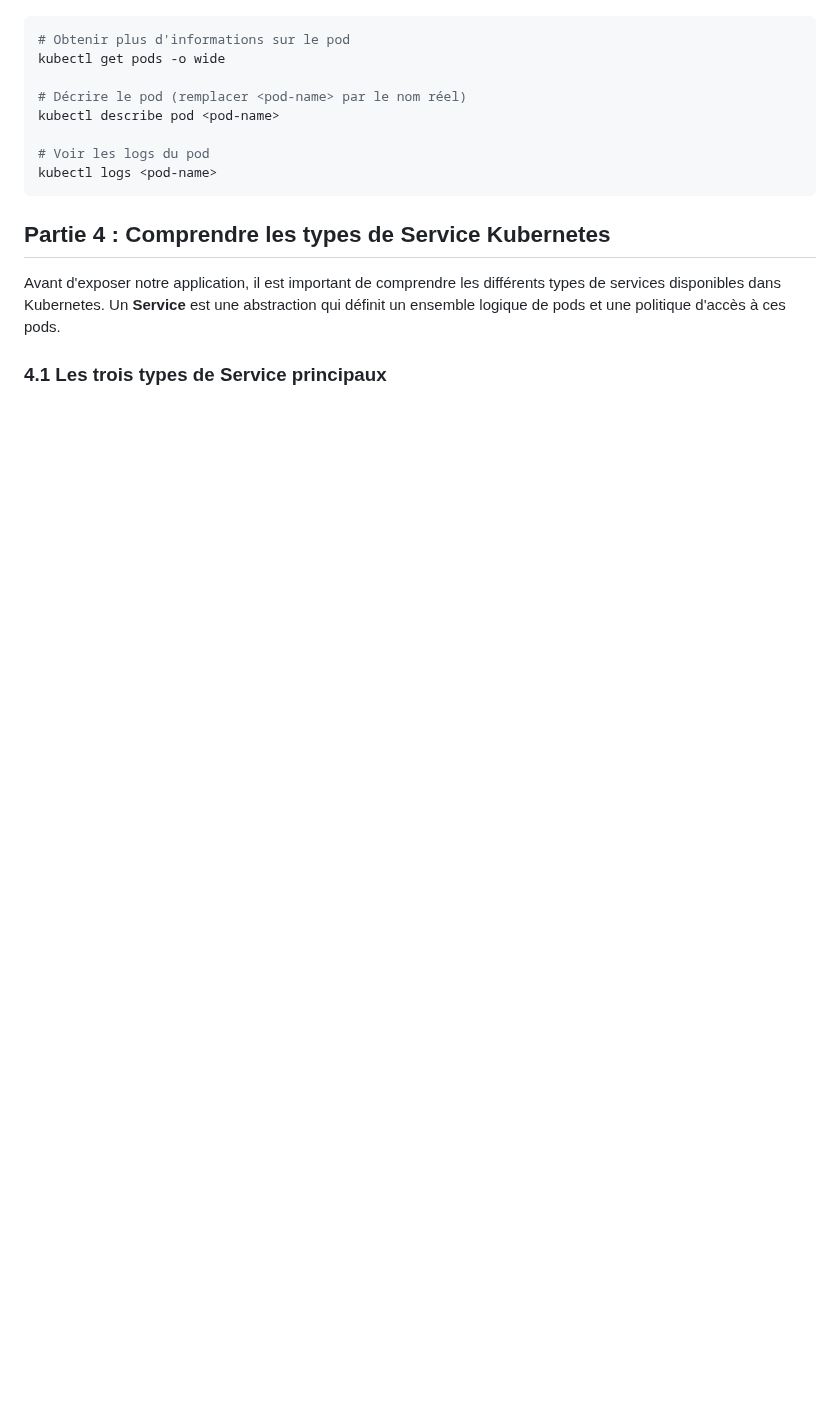
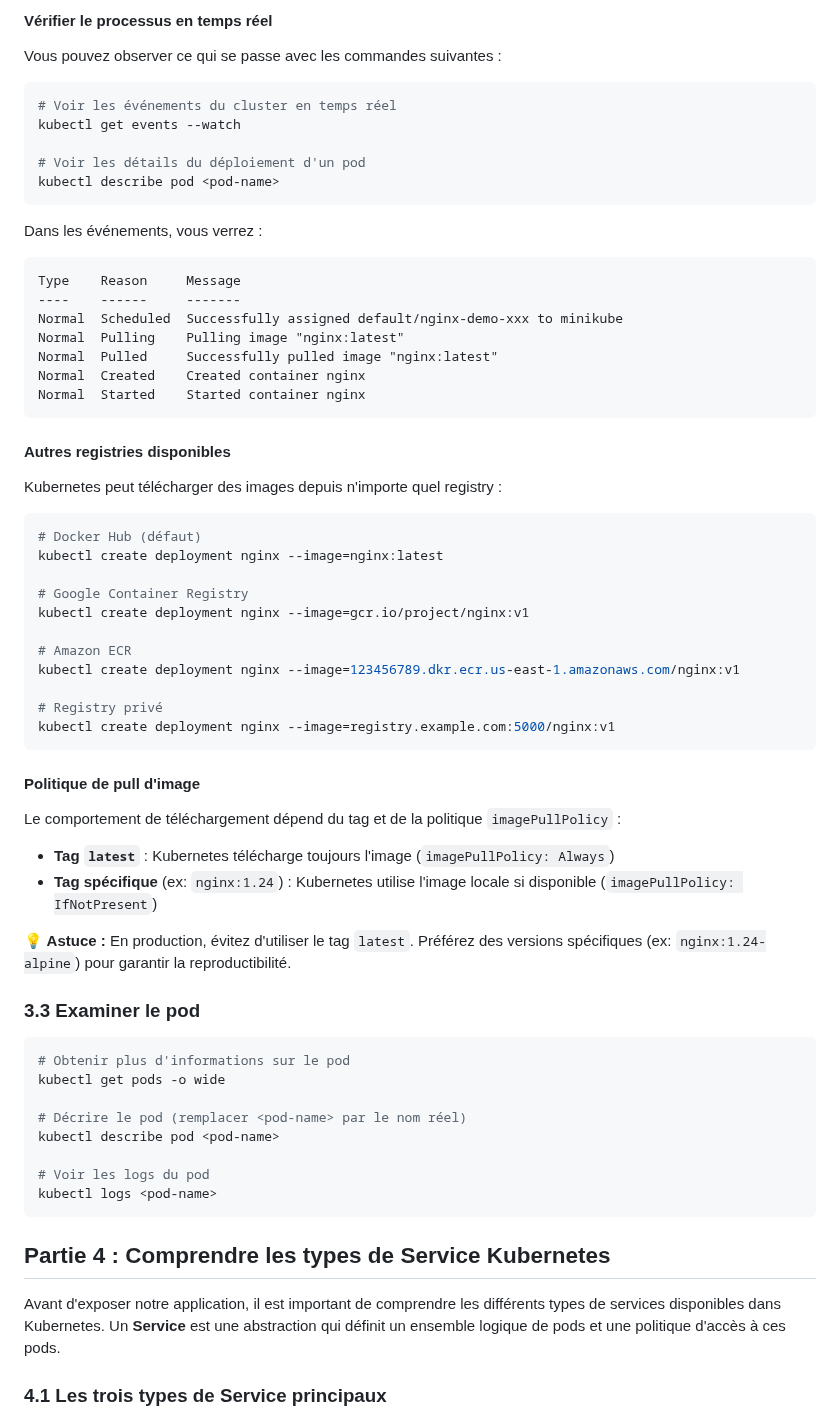
Before and after one commit to fpetignat/kubernetes-formation, a Markdown page: tp1/README.md, the part around one of its changes. GitHub-like rendering; blank space fills up the shorter version.

````diff
--- a/tp1/README.md
+++ b/tp1/README.md
@@ -293,3 +378,54 @@ kubectl get pods
+#### Vérifier le processus en temps réel
+
+Vous pouvez observer ce qui se passe avec les commandes suivantes :
+
+```bash
+# Voir les événements du cluster en temps réel
+kubectl get events --watch
+
+# Voir les détails du déploiement d'un pod
+kubectl describe pod <pod-name>
+```
+
+Dans les événements, vous verrez :
+```
+Type    Reason     Message
+----    ------     -------
+Normal  Scheduled  Successfully assigned default/nginx-demo-xxx to minikube
+Normal  Pulling    Pulling image "nginx:latest"
+Normal  Pulled     Successfully pulled image "nginx:latest"
+Normal  Created    Created container nginx
+Normal  Started    Started container nginx
+```
+
+#### Autres registries disponibles
+
+Kubernetes peut télécharger des images depuis n'importe quel registry :
+
+```bash
+# Docker Hub (défaut)
+kubectl create deployment nginx --image=nginx:latest
+
+# Google Container Registry
+kubectl create deployment nginx --image=gcr.io/project/nginx:v1
+
+# Amazon ECR
+kubectl create deployment nginx --image=123456789.dkr.ecr.us-east-1.amazonaws.com/nginx:v1
+
+# Registry privé
+kubectl create deployment nginx --image=registry.example.com:5000/nginx:v1
+```
+
+#### Politique de pull d'image
+
+Le comportement de téléchargement dépend du tag et de la politique `imagePullPolicy` :
+
+- **Tag `latest`** : Kubernetes télécharge toujours l'image (`imagePullPolicy: Always`)
+- **Tag spécifique** (ex: `nginx:1.24`) : Kubernetes utilise l'image locale si disponible (`imagePullPolicy: IfNotPresent`)
+
+**💡 Astuce :** En production, évitez d'utiliser le tag `latest`. Préférez des versions spécifiques (ex: `nginx:1.24-alpine`) pour garantir la reproductibilité.
+
+### 3.3 Examiner le pod
 
 ```bash
 # Obtenir plus d'informations sur le pod
````
Also changed, not shown: other parts of tp1/README.md (+86 -1 lines).
